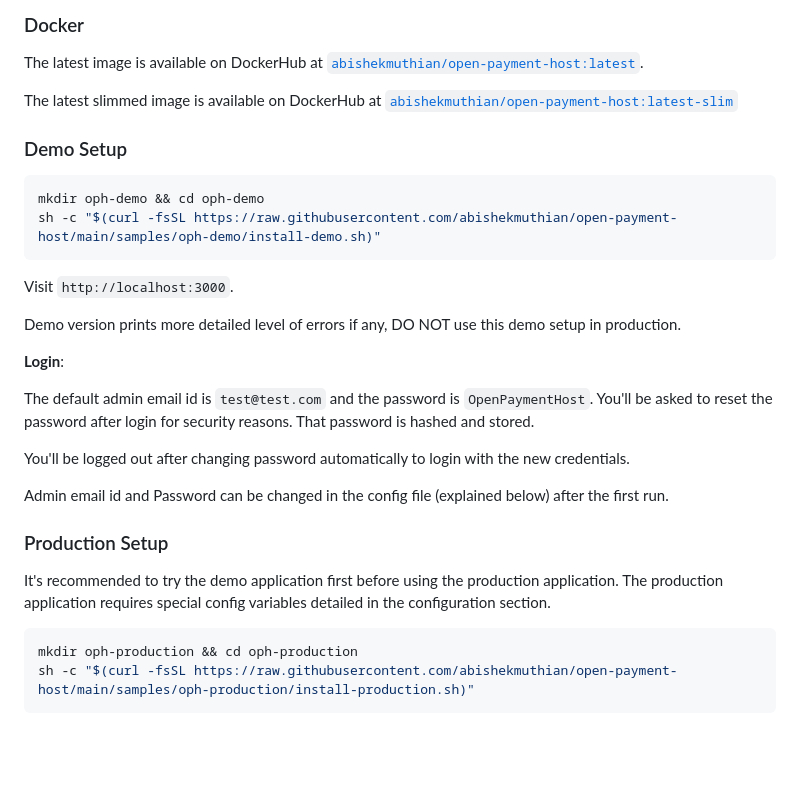
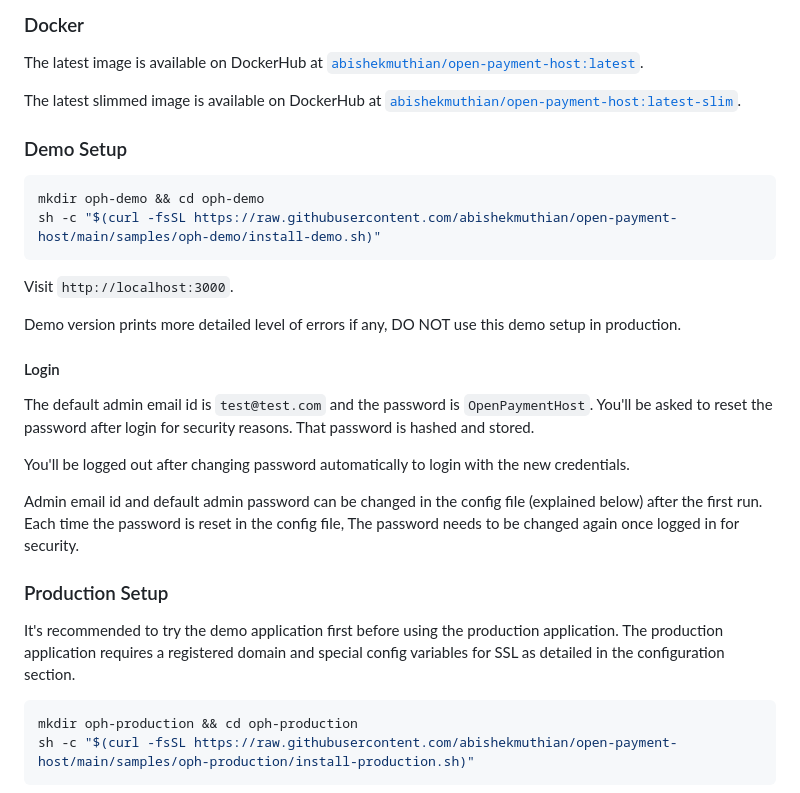
Before and after one commit to abishekmuthian/open-payment-host, a Markdown page: README.md, the part around the change printed below. GitHub-like rendering; blank space fills up the shorter version.

````diff
--- a/README.md
+++ b/README.md
@@ -54,10 +54,9 @@ Note: Open Payment Host can be tested without fulfilling above requirements, But
 ### Docker
 The latest image is available on DockerHub at [`abishekmuthian/open-payment-host:latest`](https://hub.docker.com/layers/abishekmuthian/open-payment-host/latest).
 
-The latest slimmed image is available on DockerHub at [`abishekmuthian/open-payment-host:latest-slim`](https://hub.docker.com/layers/abishekmuthian/open-payment-host/latest-slim)
+The latest slimmed image is available on DockerHub at [`abishekmuthian/open-payment-host:latest-slim`](https://hub.docker.com/layers/abishekmuthian/open-payment-host/latest-slim).
 
 ### Demo Setup
-
 ```bash
 mkdir oph-demo && cd oph-demo
 sh -c "$(curl -fsSL https://raw.githubusercontent.com/abishekmuthian/open-payment-host/main/samples/oph-demo/install-demo.sh)"
@@ -67,17 +66,15 @@ Visit `http://localhost:3000`.
 
 Demo version prints more detailed level of errors if any, DO NOT use this demo setup in production.
 
-**Login**:
-
+#### Login
 The default admin email id is `test@test.com` and the password is `OpenPaymentHost`. You'll be asked to reset the password after login for security reasons. That password is hashed and stored.
 
 You'll be logged out after changing password automatically to login with the new credentials.
 
-Admin email id and Password can be changed in the config file (explained below) after the first run.
+Admin email id and default admin password can be changed in the config file (explained below) after the first run. Each time the password is reset in the config file, The password needs to be changed again once logged in for security.
 
 ### Production Setup
-
-It's recommended to try the demo application first before using the production application. The production application requires special config variables detailed in the configuration section.
+It's recommended to try the demo application first before using the production application. The production application requires a registered domain and special config variables for SSL as detailed in the configuration section.
 
 ```bash
 mkdir oph-production && cd oph-production
````
Also changed, not shown: other parts of README.md (+9 -7 lines), demo/slimai_collections.png (added).
